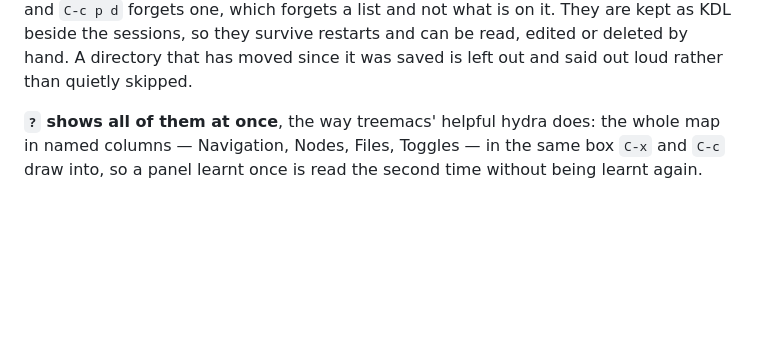
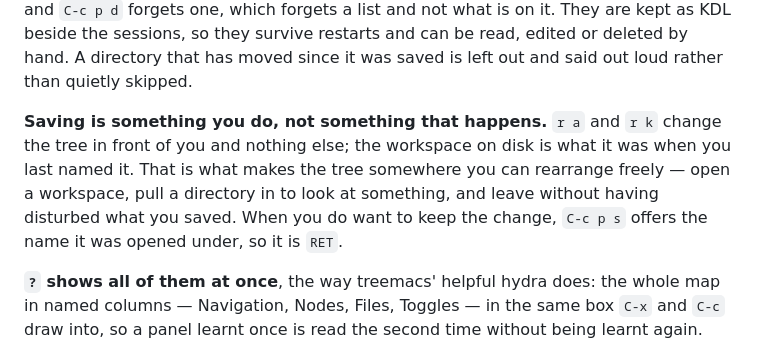
Before and after one commit to alejandro-llanes/maxgus-editor, a Markdown page: README.md, the part around the change. Rendered like a GitHub page; blank space fills up the shorter version.

```diff
--- a/README.md
+++ b/README.md
@@ -343,6 +343,14 @@ a list and not what is on it. They are kept as KDL beside the sessions, so
 they survive restarts and can be read, edited or deleted by hand. A
 directory that has moved since it was saved is left out and said out loud
 rather than quietly skipped.
+
+**Saving is something you do, not something that happens.** `r a` and `r k`
+change the tree in front of you and nothing else; the workspace on disk is
+what it was when you last named it. That is what makes the tree somewhere
+you can rearrange freely — open a workspace, pull a directory in to look at
+something, and leave without having disturbed what you saved. When you do
+want to keep the change, `C-c p s` offers the name it was opened under, so
+it is `RET`.
 
 **`?` shows all of them at once**, the way treemacs' helpful hydra does: the
 whole map in named columns — Navigation, Nodes, Files, Toggles — in the same
```
Also changed, not shown: CHANGELOG.md (+6 -0 lines).
